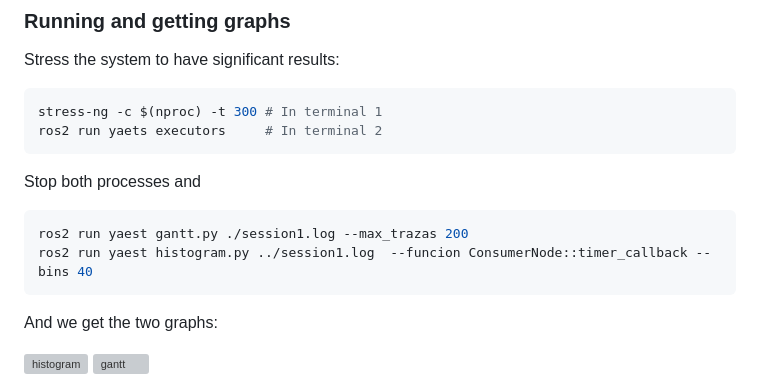
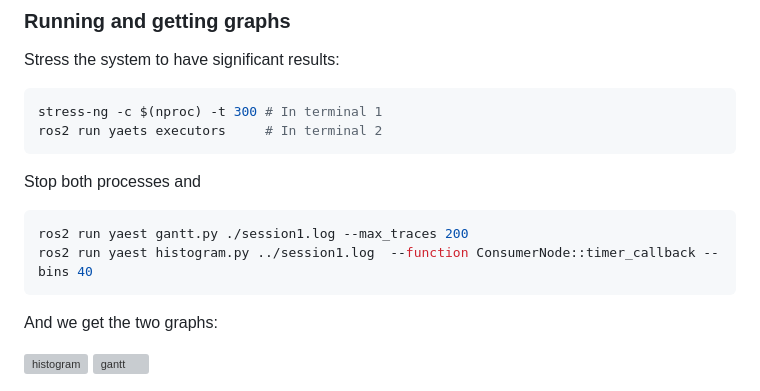
Before and after one commit to fmrico/yaets, a Markdown page: README.md, the part around the change. Rendered like a GitHub page; grey boxes are pictures that could not be loaded.

Commit message:
Some typos in README
Signed-off-by: Francisco Martín Rico <fmrico@gmail.com>

````diff
--- a/README.md
+++ b/README.md
@@ -405,8 +405,8 @@ ros2 run yaets executors     # In terminal 2
 Stop both processes and
 
 ```bash
-ros2 run yaest gantt.py ./session1.log --max_trazas 200
-ros2 run yaest histogram.py ../session1.log  --funcion ConsumerNode::timer_callback --bins 40
+ros2 run yaest gantt.py ./session1.log --max_traces 200
+ros2 run yaest histogram.py ../session1.log  --function ConsumerNode::timer_callback --bins 40
 ```
 And we get the two graphs:
 
````
